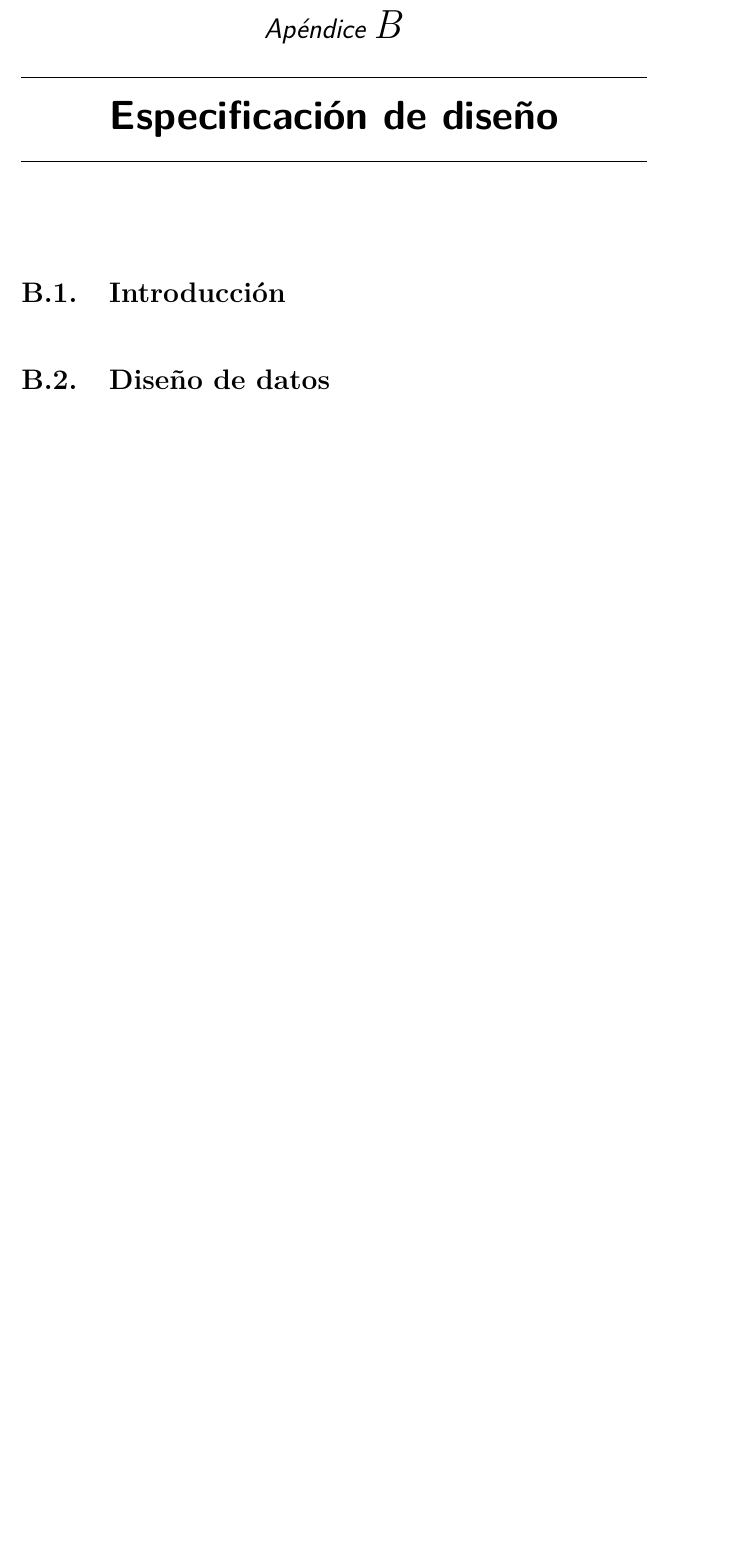
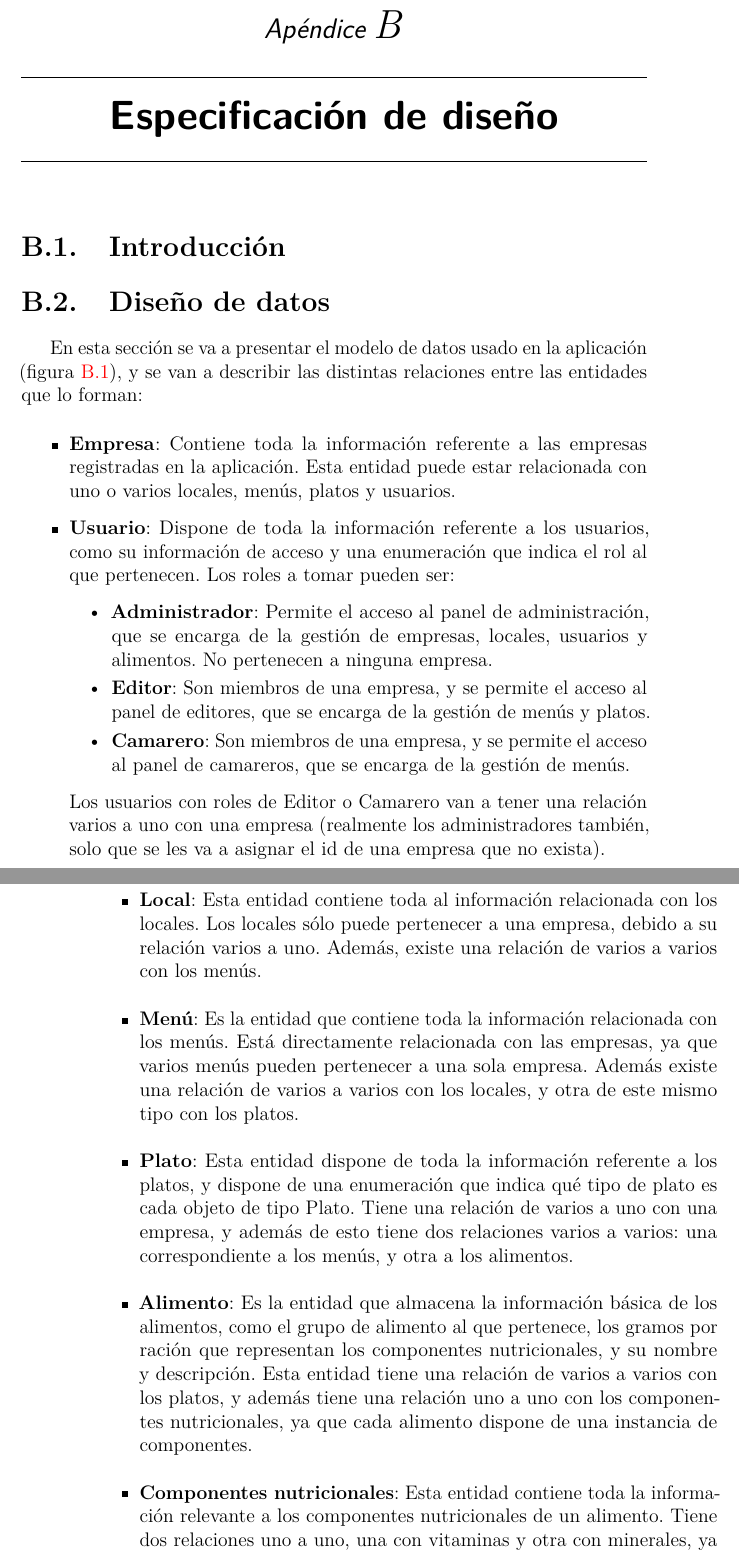
Before and after one commit to alvaromanjon/NutriMenu, a LaTeX book (docs/anexos.tex, which reads docs/tex/C_Diseno.tex): part of page 25 of 98 before the commit and two parts of pages 25 and 26 of 102 after it, the two joined at a grey line, cut so that both start at the same text, the shorter picture padded with empty space. Compiled offline with pdfLaTeX.

Commit message:
docs: Add second section of chapter 3 of Anexos (#42)

```diff
--- a/docs/tex/C_Diseno.tex
+++ b/docs/tex/C_Diseno.tex
@@ -3,3 +3,24 @@
 \section{Introducción}
 
 \section{Diseño de datos}
+
+En esta sección se va a presentar el modelo de datos usado en la aplicación (figura \ref{fig:DB/nutrimenu_data_schema}), y se van a describir las distintas relaciones entre las entidades que lo forman:
+
+\begin{itemize}
+	\item \textbf{Empresa}: Contiene toda la información referente a las empresas registradas en la aplicación. Esta entidad puede estar relacionada con uno o varios locales, menús, platos y usuarios.
+	\item \textbf{Usuario}: Dispone de toda la información referente a los usuarios, como su información de acceso y una enumeración que indica el rol al que pertenecen. Los roles a tomar pueden ser:
+	\begin{itemize}
+		\item \textbf{Administrador}: Permite el acceso al panel de administración, que se encarga de la gestión de empresas, locales, usuarios y alimentos. No pertenecen a ninguna empresa.
+		\item \textbf{Editor}: Son miembros de una empresa, y se permite el acceso al panel de editores, que se encarga de la gestión de menús y platos.
+		\item \textbf{Camarero}: Son miembros de una empresa, y se permite el acceso al panel de camareros, que se encarga de la gestión de menús.
+	\end{itemize}
+	Los usuarios con roles de Editor o Camarero van a tener una relación varios a uno con una empresa (realmente los administradores también, solo que se les va a asignar el id de una empresa que no exista).
+	\item \textbf{Local}: Esta entidad contiene toda al información relacionada con los locales. Los locales sólo puede pertenecer a una empresa, debido a su relación varios a uno. Además, existe una relación de varios a varios con los menús.
+	\item \textbf{Menú}: Es la entidad que contiene toda la información relacionada con los menús. Está directamente relacionada con las empresas, ya que varios menús pueden pertenecer a una sola empresa. Además existe una relación de varios a varios con los locales, y otra de este mismo tipo con los platos.
+	\item \textbf{Plato}: Esta entidad dispone de toda la información referente a los platos, y dispone de una enumeración que indica qué tipo de plato es cada objeto de tipo Plato. Tiene una relación de varios a uno con una empresa, y además de esto tiene dos relaciones varios a varios: una correspondiente a los menús, y otra a los alimentos.
+	\item \textbf{Alimento}: Es la entidad que almacena la información básica de los alimentos, como el grupo de alimento al que pertenece, los gramos por ración que representan los componentes nutricionales, y su nombre y descripción. Esta entidad tiene una relación de varios a varios con los platos, y además tiene una relación uno a uno con los componentes nutricionales, ya que cada alimento dispone de una instancia de componentes.
+	\item \textbf{Componentes nutricionales}: Esta entidad contiene toda la información relevante a los componentes nutricionales de un alimento. Tiene dos relaciones uno a uno, una con vitaminas y otra con minerales, ya que estas 3 entidades juntas forman el junto de información referente a un alimento. También forma parte de una relación uno a varios con la entidad Plato \textunderscore Alimento, puesto que es la entidad intermedia que contiene información adicional sobre la relación varios a varios entre Plato y Alimento.
+	\item \textbf{Vitaminas}: Es la instancia que contiene toda la información sobre las vitaminas de un alimento, y tiene una relación uno a uno con componentes nutricionales.
+	\item \textbf{Minerales}: Es la instancia que contiene toda la información sobre los minerales de un alimento, y tiene una relación uno a uno con componentes nutricionales.
+	\item \textbf{Plato\textunderscore Alimento}: Esta relación es la que permite que varios platos puedan pertenecer a varios alimentos, y viceversa. Esta entidad intermedia existe para almacenar los gramos por ración escogidos para un alimento en un plato, y calcular y almacenar los valores de los componentes nutricionales proporcionales a esa cantidad.
+	\item \textbf{Menu\textunderscore Local}: Esta relación es la que permite que varios locales puedan pertenecer a varios menús, y viceversa. Esto es esencial para que no haga falta crear menús duplicados por cada local, y que estos puedan ser reutilizados tantas veces como sea necesario.
```
Also changed, not shown: docs/img/DB/nutrimenu_data_schema.pdf, docs/tex/C_Diseno.tex (5 more changed lines).
